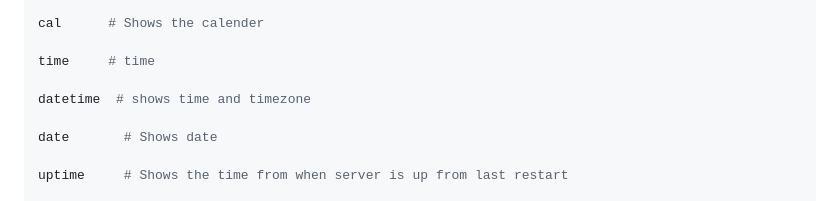
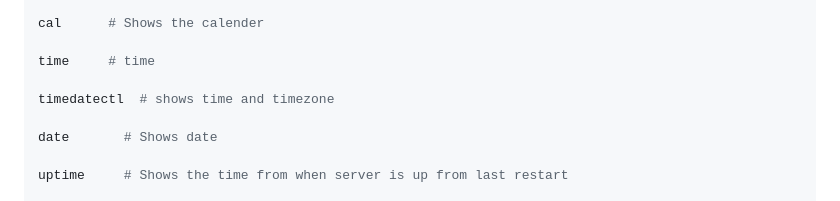
Before and after one commit to sidhusaiprasanth/httpdapache, a Markdown page: linuxbasics.md, the part around the change. Drawn GitHub-style.

Commit message:
changed datetime command

```diff
--- a/linuxbasics.md
+++ b/linuxbasics.md
@@ -31,7 +31,7 @@ cal      # Shows the calender
 
 time     # time
 
-datetime  # shows time and timezone
+timedatectl  # shows time and timezone
 
 date       # Shows date
 
```
